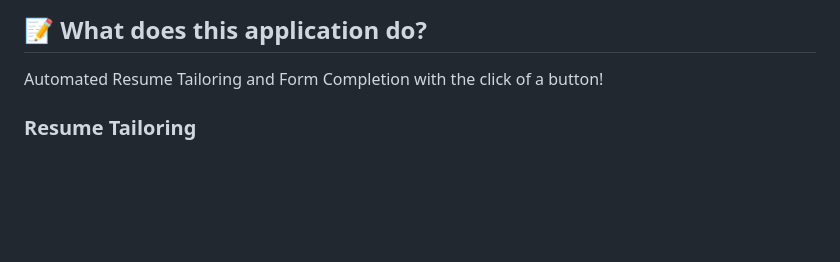
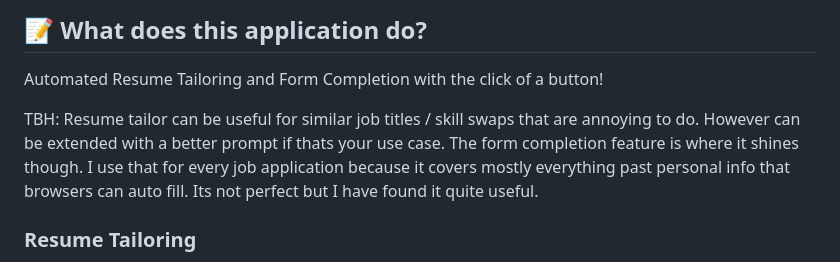
Before and after one commit to Debugger3000/ResumeTailor, a Markdown page: README.md, the part around the change. Rendered like a GitHub page; blank space fills up the shorter version.

```diff
--- a/README.md
+++ b/README.md
@@ -34,6 +34,8 @@
 ## 📝 What does this application do?
 
 Automated Resume Tailoring and Form Completion with the click of a button!
+
+TBH: Resume tailor can be useful for similar job titles / skill swaps that are annoying to do. However can be extended with a better prompt if thats your use case. The form completion feature is where it shines though. I use that for every job application because it covers mostly everything past personal info that browsers can auto fill. Its not perfect but I have found it quite useful.
 
 ### Resume Tailoring
 Tailor your resume by providing a job description and an upload of your .docx resume. Provide skills and the model will swap job titles and skills as you see fit.
```
